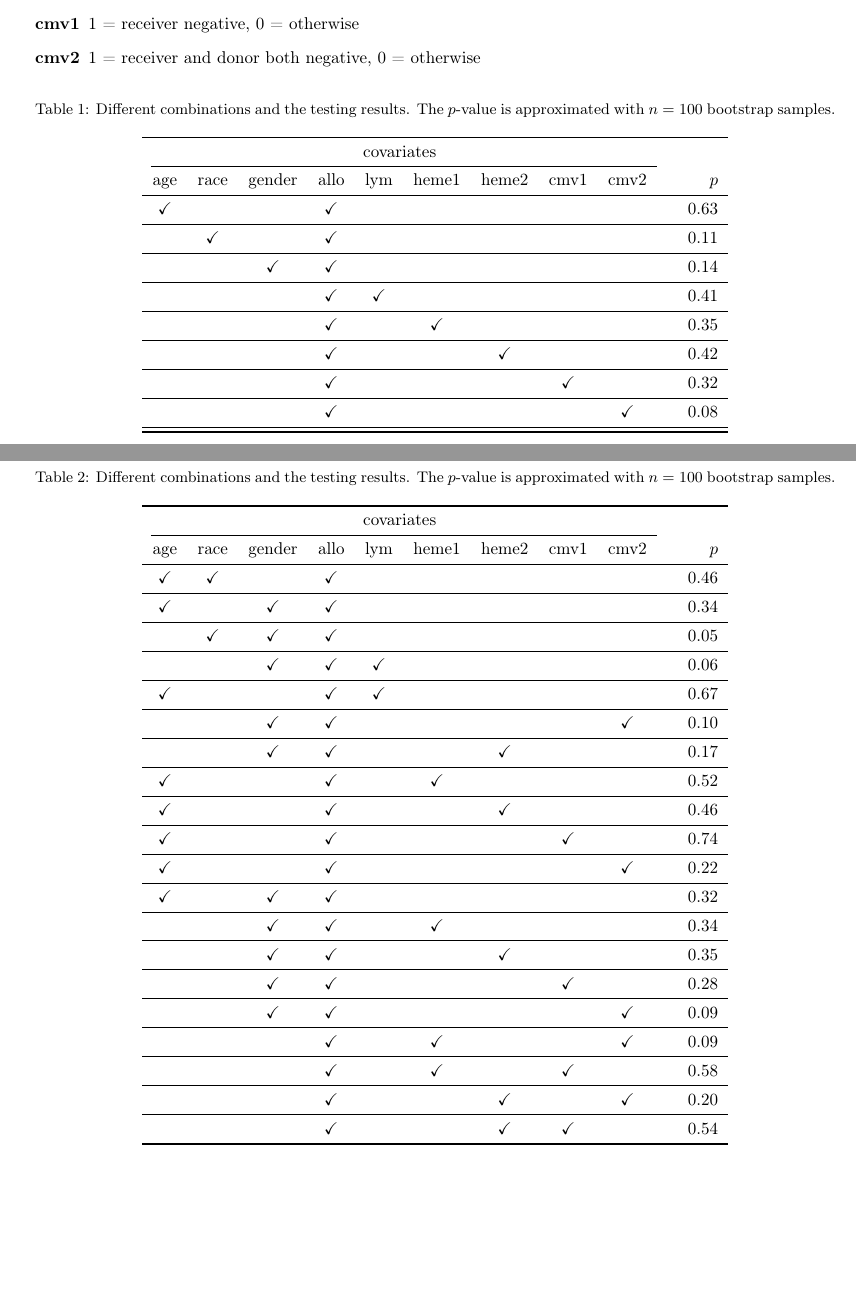
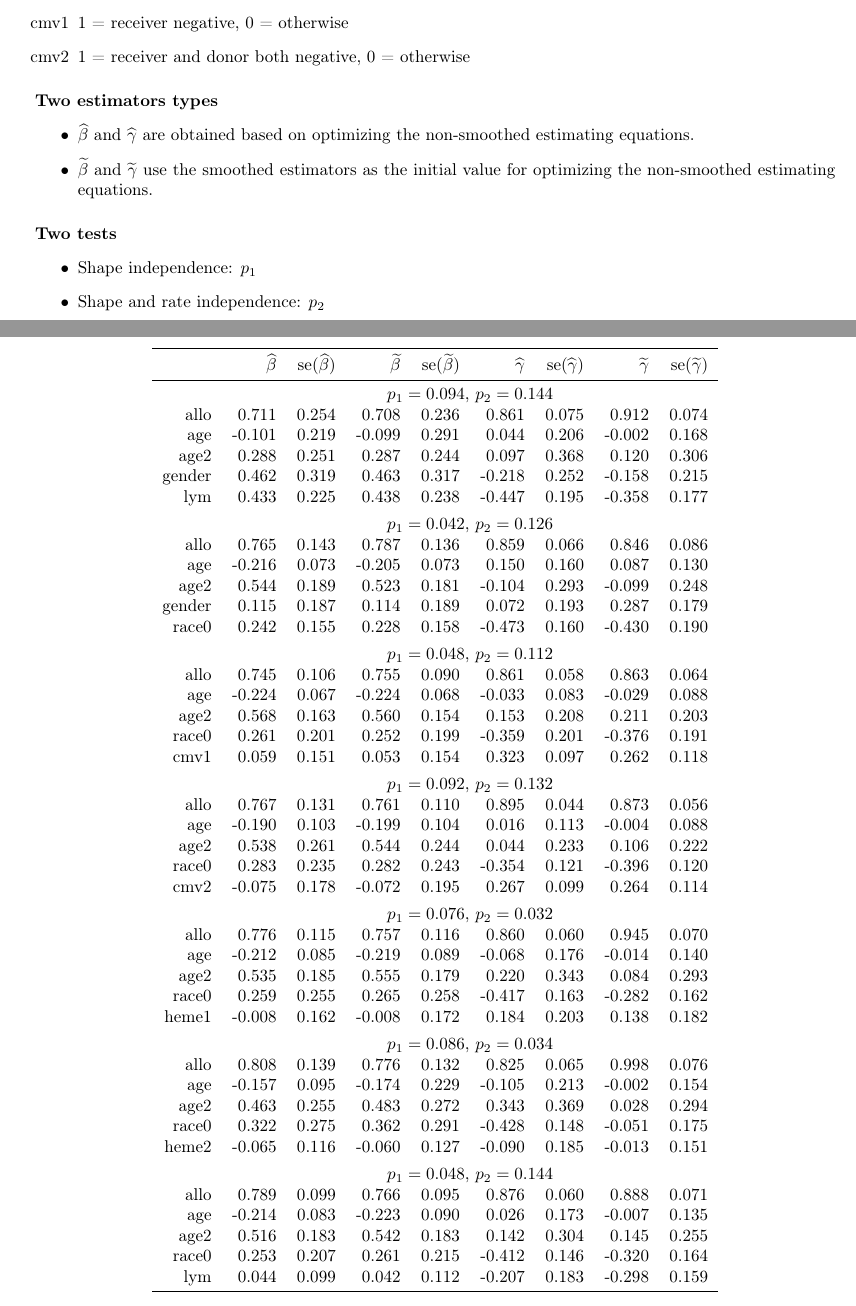
Before and after one commit to stc04003/SSIndex, a LaTeX document (inst/data/HSCT-shape-tests.tex): two parts of pages 1 and 2 of 3 before the commit and two parts of pages 1 and 2 of 2 after it, joined at a grey line, cut so that both start at the same text, the shorter picture padded with empty space. Compiled offline with pdfLaTeX.

Commit message:
adding analysis

```diff
--- a/inst/data/HSCT-shape-tests.tex
+++ b/inst/data/HSCT-shape-tests.tex
@@ -57,8 +58,73 @@ Covariates available in the dataset are:
 \item[heme2] 1 = heme at relapse, 0 = otherwise
 \item[cmv1] 1 = receiver negative, 0 = otherwise
 \item[cmv2] 1 = receiver and donor both negative, 0 = otherwise
-\end{description}
+\end{itemize}
+\paragraph{Two estimators types}
+\begin{itemize}
+\item $\widehat\beta$ and $\widehat\gamma$ are obtained based on optimizing the non-smoothed estimating equations.
+\item $\widetilde\beta$ and $\widetilde\gamma$ use the smoothed estimators as the initial value for optimizing the non-smoothed estimating equations.
+\end{itemize}
+\paragraph{Two tests}
+\begin{itemize}
+\item Shape independence: $p_1$
+\item Shape and rate independence: $p_2$
+\end{itemize}
 
 \begin{table}[ht]
   \centering
-%\renewcommand\tabcolsep{2pt}
+  \begin{tabular}{rrrrrrrrr}
+    \toprule
+    & $\widehat\beta$ & se($\widehat\beta$) & $\widetilde\beta$ & se($\widetilde\beta$) &
+                                                                                          $\widehat\gamma$ & se($\widehat\gamma$) & $\widetilde\gamma$ & se($\widetilde\gamma$) \\
+    \midrule
+    & \multicolumn{8}{c}{$p_1 = 0.094$, $p_2 = 0.144$}\\
+    allo & 0.711 & 0.254 & 0.708 & 0.236 & 0.861 & 0.075 & 0.912 & 0.074 \\
+    age & -0.101 & 0.219 & -0.099 & 0.291 & 0.044 & 0.206 & -0.002 & 0.168 \\
+    age2 & 0.288 & 0.251 & 0.287 & 0.244 & 0.097 & 0.368 & 0.120 & 0.306 \\
+    gender & 0.462 & 0.319 & 0.463 & 0.317 & -0.218 & 0.252 & -0.158 & 0.215 \\
+    lym & 0.433 & 0.225 & 0.438 & 0.238 & -0.447 & 0.195 & -0.358 & 0.177 \\
+    [1ex]
+    & \multicolumn{8}{c}{$p_1 = 0.042$, $p_2 = 0.126$}\\
+    allo & 0.765 & 0.143 & 0.787 & 0.136 & 0.859 & 0.066 & 0.846 & 0.086 \\
+    age & -0.216 & 0.073 & -0.205 & 0.073 & 0.150 & 0.160 & 0.087 & 0.130 \\
+    age2 & 0.544 & 0.189 & 0.523 & 0.181 & -0.104 & 0.293 & -0.099 & 0.248 \\
+    gender & 0.115 & 0.187 & 0.114 & 0.189 & 0.072 & 0.193 & 0.287 & 0.179 \\
+    race0 & 0.242 & 0.155 & 0.228 & 0.158 & -0.473 & 0.160 & -0.430 & 0.190 \\
+    [1ex]
+    & \multicolumn{8}{c}{$p_1 = 0.048$, $p_2 = 0.112$}\\
+    allo & 0.745 & 0.106 & 0.755 & 0.090 & 0.861 & 0.058 & 0.863 & 0.064 \\
+    age & -0.224 & 0.067 & -0.224 & 0.068 & -0.033 & 0.083 & -0.029 & 0.088 \\
+    age2 & 0.568 & 0.163 & 0.560 & 0.154 & 0.153 & 0.208 & 0.211 & 0.203 \\
+    race0 & 0.261 & 0.201 & 0.252 & 0.199 & -0.359 & 0.201 & -0.376 & 0.191 \\
+    cmv1 & 0.059 & 0.151 & 0.053 & 0.154 & 0.323 & 0.097 & 0.262 & 0.118 \\
+    [1ex]
+    & \multicolumn{8}{c}{$p_1 = 0.092$, $p_2 = 0.132$}\\
+    allo & 0.767 & 0.131 & 0.761 & 0.110 & 0.895 & 0.044 & 0.873 & 0.056 \\
+    age & -0.190 & 0.103 & -0.199 & 0.104 & 0.016 & 0.113 & -0.004 & 0.088 \\
+    age2 & 0.538 & 0.261 & 0.544 & 0.244 & 0.044 & 0.233 & 0.106 & 0.222 \\
+    race0 & 0.283 & 0.235 & 0.282 & 0.243 & -0.354 & 0.121 & -0.396 & 0.120 \\
+    cmv2 & -0.075 & 0.178 & -0.072 & 0.195 & 0.267 & 0.099 & 0.264 & 0.114 \\
+    [1ex]
+    & \multicolumn{8}{c}{$p_1 = 0.076$, $p_2 = 0.032$}\\
+    allo & 0.776 & 0.115 & 0.757 & 0.116 & 0.860 & 0.060 & 0.945 & 0.070 \\
+    age & -0.212 & 0.085 & -0.219 & 0.089 & -0.068 & 0.176 & -0.014 & 0.140 \\
+    age2 & 0.535 & 0.185 & 0.555 & 0.179 & 0.220 & 0.343 & 0.084 & 0.293 \\
+    race0 & 0.259 & 0.255 & 0.265 & 0.258 & -0.417 & 0.163 & -0.282 & 0.162 \\
+    heme1 & -0.008 & 0.162 & -0.008 & 0.172 & 0.184 & 0.203 & 0.138 & 0.182 \\
+    [1ex]
+    & \multicolumn{8}{c}{$p_1 = 0.086$, $p_2 = 0.034$}\\
+    allo & 0.808 & 0.139 & 0.776 & 0.132 & 0.825 & 0.065 & 0.998 & 0.076 \\
+    age & -0.157 & 0.095 & -0.174 & 0.229 & -0.105 & 0.213 & -0.002 & 0.154 \\
+    age2 & 0.463 & 0.255 & 0.483 & 0.272 & 0.343 & 0.369 & 0.028 & 0.294 \\
+    race0 & 0.322 & 0.275 & 0.362 & 0.291 & -0.428 & 0.148 & -0.051 & 0.175 \\
+    heme2 & -0.065 & 0.116 & -0.060 & 0.127 & -0.090 & 0.185 & -0.013 & 0.151 \\
+    [1ex]
+    & \multicolumn{8}{c}{$p_1 = 0.048$, $p_2 = 0.144$}\\
+    allo & 0.789 & 0.099 & 0.766 & 0.095 & 0.876 & 0.060 & 0.888 & 0.071 \\
+    age & -0.214 & 0.083 & -0.223 & 0.090 & 0.026 & 0.173 & -0.007 & 0.135 \\
+    age2 & 0.516 & 0.183 & 0.542 & 0.183 & 0.142 & 0.304 & 0.145 & 0.255 \\
+    race0 & 0.253 & 0.207 & 0.261 & 0.215 & -0.412 & 0.146 & -0.320 & 0.164 \\
+    lym & 0.044 & 0.099 & 0.042 & 0.112 & -0.207 & 0.183 & -0.298 & 0.159 \\
+    \bottomrule
+  \end{tabular}
+\end{table}
```
Also changed, not shown: inst/data/HSCT-shape-tests.pdf, inst/data/HSCT-shape-tests.tex (28 more changed lines), 1 other file. Lines whose indentation alone changed are shown as unchanged.
